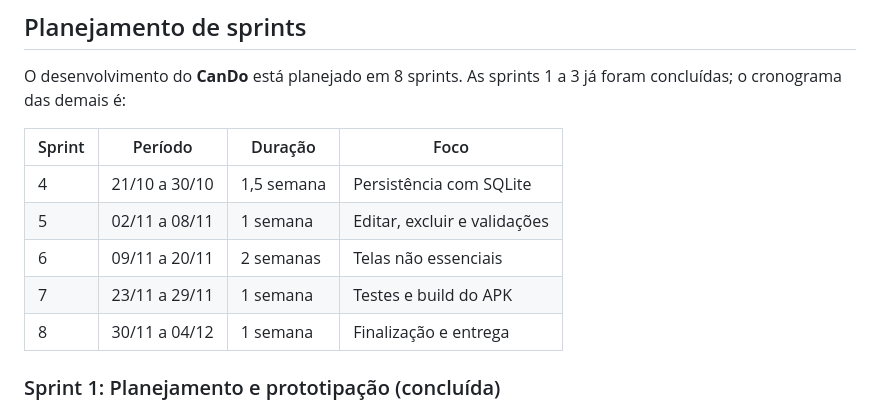
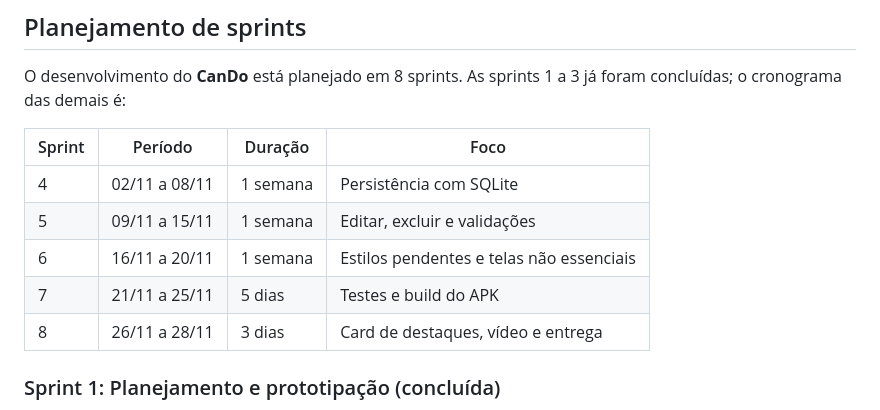
Before and after one commit to larigm/can-do, a Markdown page: README.md, the part around one of its changes. Rendered like a GitHub page.

```diff
--- a/README.md
+++ b/README.md
@@ -133,11 +132,11 @@ O desenvolvimento do **CanDo** está planejado em 8 sprints. As sprints 1 a 3 j
 
 | Sprint | Período | Duração | Foco |
 |---|---|---|---|
-| 4 | 21/10 a 30/10 | 1,5 semana | Persistência com SQLite |
-| 5 | 02/11 a 08/11 | 1 semana | Editar, excluir e validações |
-| 6 | 09/11 a 20/11 | 2 semanas | Telas não essenciais |
-| 7 | 23/11 a 29/11 | 1 semana | Testes e build do APK |
-| 8 | 30/11 a 04/12 | 1 semana | Finalização e entrega |
+| 4 | 02/11 a 08/11 | 1 semana | Persistência com SQLite |
+| 5 | 09/11 a 15/11 | 1 semana | Editar, excluir e validações |
+| 6 | 16/11 a 20/11 | 1 semana | Estilos pendentes e telas não essenciais |
+| 7 | 21/11 a 25/11 | 5 dias | Testes e build do APK |
+| 8 | 26/11 a 28/11 | 3 dias | Card de destaques, vídeo e entrega |
 
 ### Sprint 1: Planejamento e prototipação (concluída)
 * [x] Definir as funcionalidades essenciais do aplicativo
```
Also changed, not shown: other parts of README.md (+16 -13 lines).
